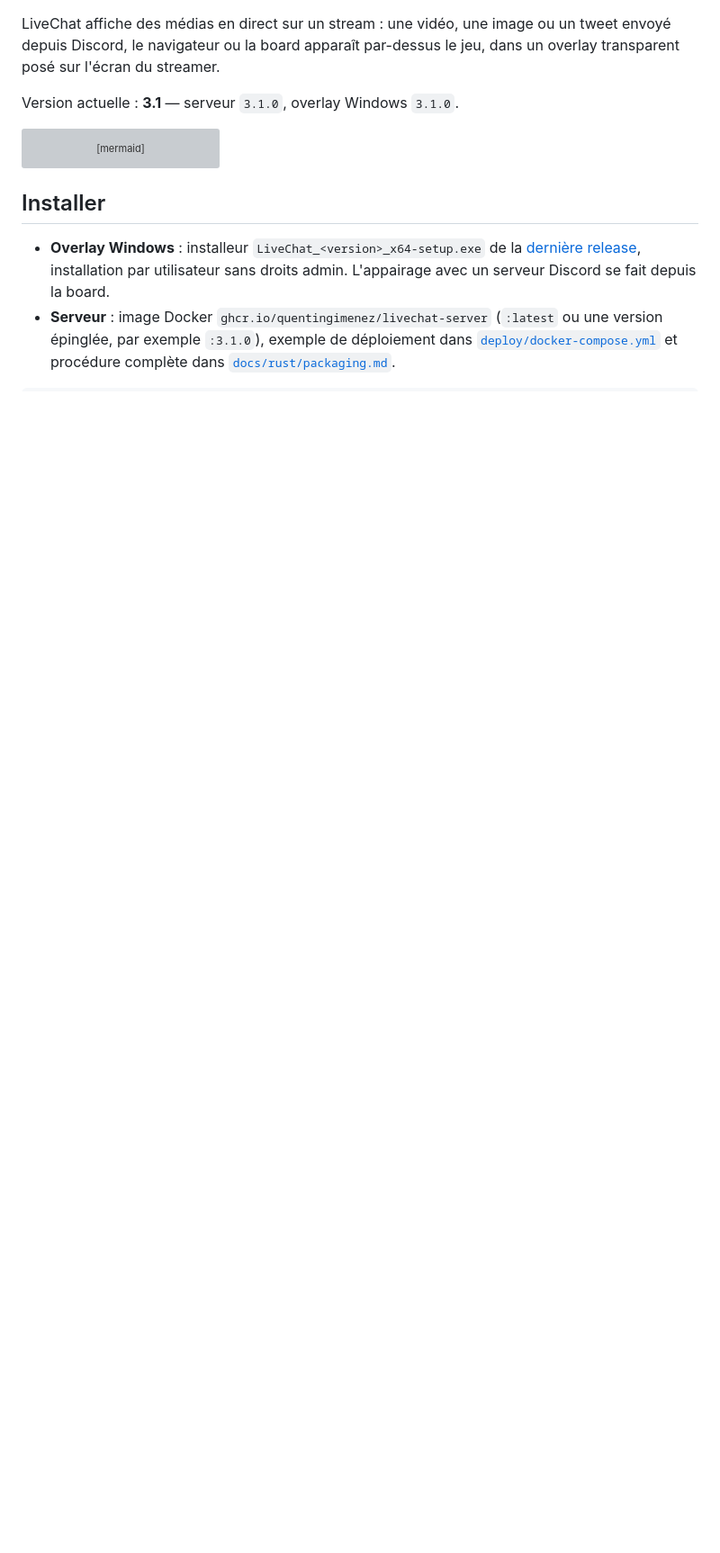
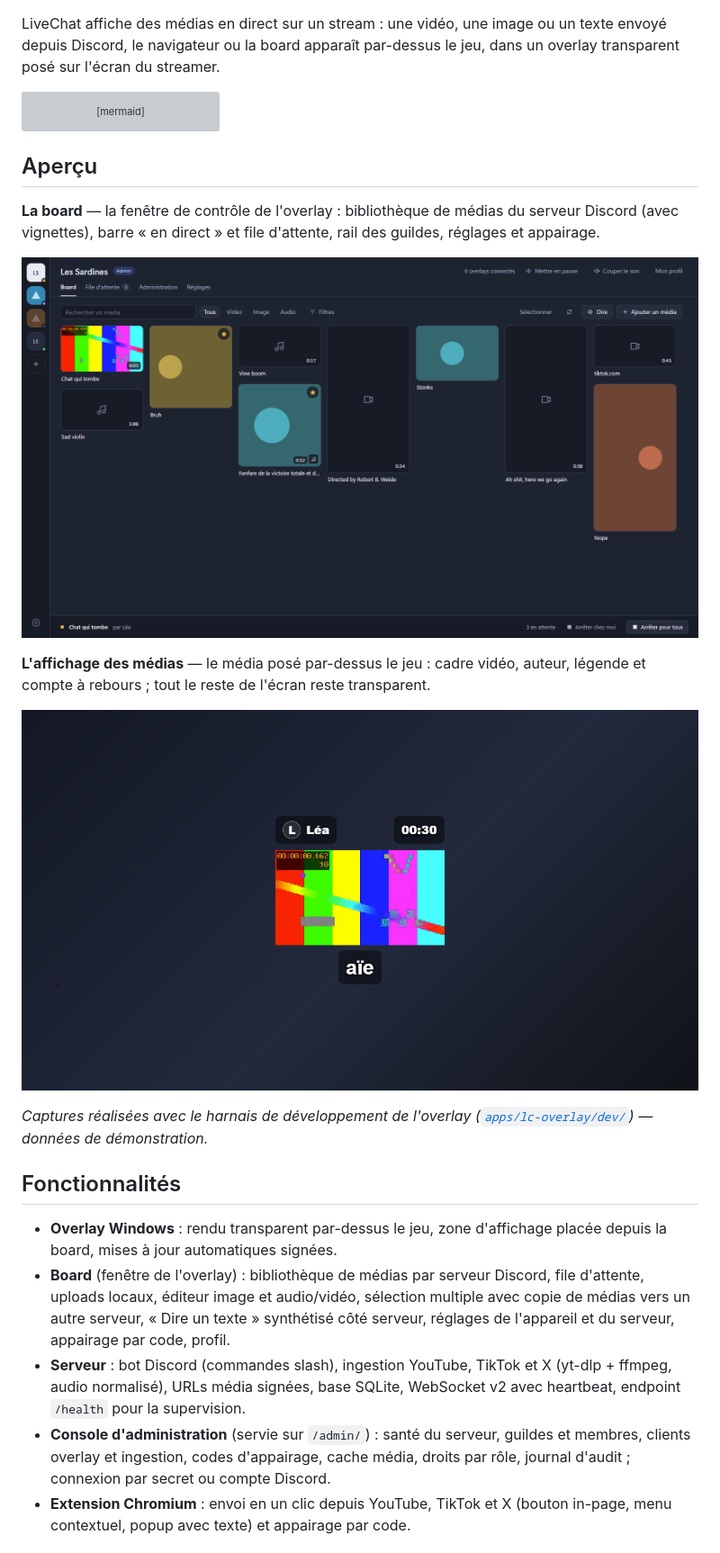
Before and after one commit to quentingimenez/LiveChat, a Markdown page: README.md, the part around one of its changes. Shown at 90% size. Rendered like a GitHub page; pictures changed too: docs/screenshots/board.png (added), docs/screenshots/overlay.png (added); blank space fills up the shorter version; grey boxes are pictures that could not be loaded.

Commit message:
Describe the current LiveChat in the README with real board and overlay screenshots

````diff
--- a/README.md
+++ b/README.md
@@ -3,8 +9,6 @@
 LiveChat affiche des médias en direct sur un stream : une vidéo, une image ou un
-tweet envoyé depuis Discord, le navigateur ou la board apparaît par-dessus le jeu,
+texte envoyé depuis Discord, le navigateur ou la board apparaît par-dessus le jeu,
 dans un overlay transparent posé sur l'écran du streamer.
-
-Version actuelle : **3.1** — serveur `3.1.0`, overlay Windows `3.1.0`.
 
 ```mermaid
 flowchart LR
@@ -14,13 +18,36 @@ flowchart LR
   server[lc-server<br/>Rust, bot Discord + API] -->|WebSocket v2| overlay[lc-overlay<br/>Tauri 2, Windows]
 ```
 
-## Installer
+## Aperçu
 
-- **Overlay Windows** : installeur `LiveChat_<version>_x64-setup.exe` de la
-  [dernière release](https://github.com/quentingimenez/LiveChat/releases/latest),
-  installation par utilisateur sans droits admin. L'appairage avec un serveur Discord
-  se fait depuis la board.
-- **Serveur** : image Docker `ghcr.io/quentingimenez/livechat-server`
-  (`:latest` ou une version épinglée, par exemple `:3.1.0`), exemple de déploiement
-  dans [`deploy/docker-compose.yml`](deploy/docker-compose.yml) et procédure complète
-  dans [`docs/rust/packaging.md`](docs/rust/packaging.md).
+**La board** — la fenêtre de contrôle de l'overlay : bibliothèque de médias du
+serveur Discord (avec vignettes), barre « en direct » et file d'attente, rail des
+guildes, réglages et appairage.
+
+[![La board de l'overlay LiveChat : bibliothèque de médias, file d'attente et rail des guildes](docs/screenshots/board.png)](docs/screenshots/board.png)
+
+**L'affichage des médias** — le média posé par-dessus le jeu : cadre vidéo,
+auteur, légende et compte à rebours ; tout le reste de l'écran reste transparent.
+
+[![L'overlay LiveChat affichant une vidéo par-dessus le jeu, avec auteur et légende](docs/screenshots/overlay.png)](docs/screenshots/overlay.png)
+
+*Captures réalisées avec le harnais de développement de l'overlay
+([`apps/lc-overlay/dev/`](apps/lc-overlay/dev)) — données de démonstration.*
+
+## Fonctionnalités
+
+- **Overlay Windows** : rendu transparent par-dessus le jeu, zone d'affichage placée
+  depuis la board, mises à jour automatiques signées.
+- **Board** (fenêtre de l'overlay) : bibliothèque de médias par serveur Discord, file
+  d'attente, uploads locaux, éditeur image et audio/vidéo, sélection multiple avec
+  copie de médias vers un autre serveur, « Dire un texte » synthétisé côté serveur,
+  réglages de l'appareil et du serveur, appairage par code, profil.
+- **Serveur** : bot Discord (commandes slash), ingestion YouTube, TikTok et X
+  (yt-dlp + ffmpeg, audio normalisé), URLs média signées, base SQLite, WebSocket v2
+  avec heartbeat, endpoint `/health` pour la supervision.
+- **Console d'administration** (servie sur `/admin/`) : santé du serveur, guildes et
+  membres, clients overlay et ingestion, codes d'appairage, cache média, droits par
+  rôle, journal d'audit ; connexion par secret ou compte Discord.
+- **Extension Chromium** : envoi en un clic depuis YouTube, TikTok et X (bouton
+  in-page, menu contextuel, popup avec texte) et appairage par code.
+
````
Also changed, not shown: other parts of README.md (+59 -19 lines).
